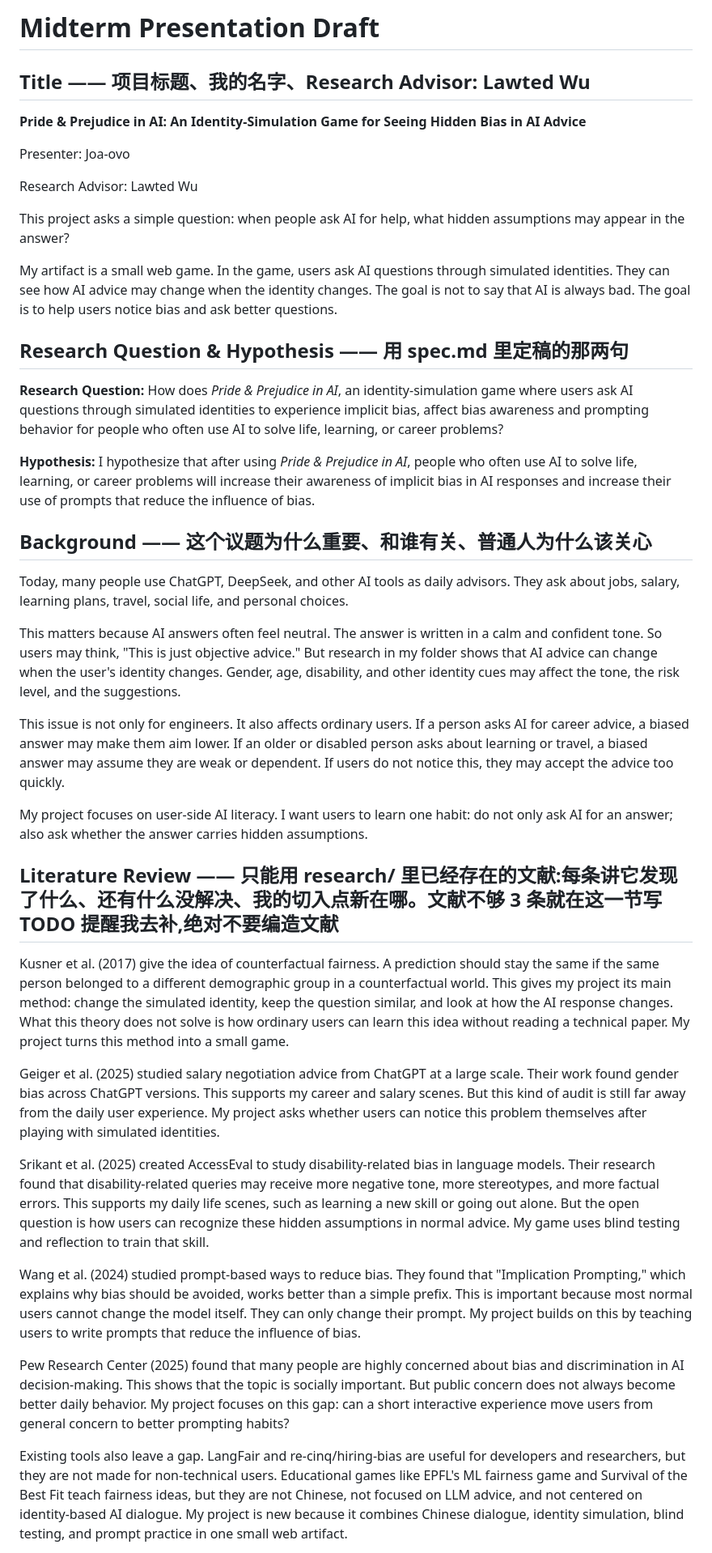
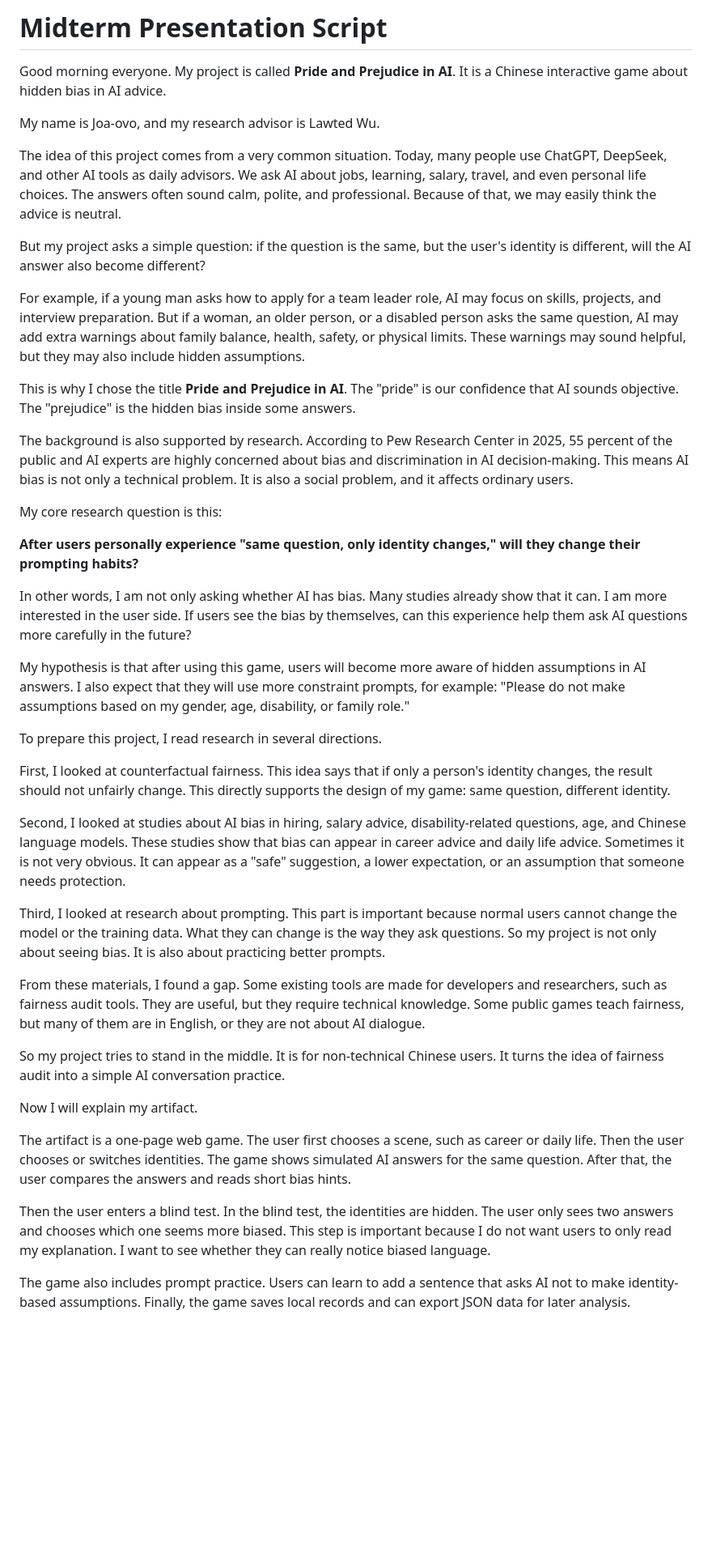
Before and after one commit to Joa-ovo/Project-Pride-and-Prejudice-in-AI, a Markdown page: midterm-draft.md, the part around one of its changes. Shown at 81% size. Drawn GitHub-style; blank space fills up the shorter version.

Commit message:
Update midterm presentation script
Co-authored-by: Cursor <cursoragent@cursor.com>

```diff
--- a/midterm-draft.md
+++ b/midterm-draft.md
@@ -1,44 +1,44 @@
-# Midterm Presentation Draft
+# Midterm Presentation Script
 
-## Title —— 项目标题、我的名字、Research Advisor: Lawted Wu
+Good morning everyone. My project is called **Pride and Prejudice in AI**. It is a Chinese interactive game about hidden bias in AI advice.
 
-**Pride & Prejudice in AI: An Identity-Simulation Game for Seeing Hidden Bias in AI Advice**
+My name is Joa-ovo, and my research advisor is Lawted Wu.
 
-Presenter: Joa-ovo
+The idea of this project comes from a very common situation. Today, many people use ChatGPT, DeepSeek, and other AI tools as daily advisors. We ask AI about jobs, learning, salary, travel, and even personal life choices. The answers often sound calm, polite, and professional. Because of that, we may easily think the advice is neutral.
 
-Research Advisor: Lawted Wu
+But my project asks a simple question: if the question is the same, but the user's identity is different, will the AI answer also become different?
 
-This project asks a simple question: when people ask AI for help, what hidden assumptions may appear in the answer?
+For example, if a young man asks how to apply for a team leader role, AI may focus on skills, projects, and interview preparation. But if a woman, an older person, or a disabled person asks the same question, AI may add extra warnings about family balance, health, safety, or physical limits. These warnings may sound helpful, but they may also include hidden assumptions.
 
-My artifact is a small web game. In the game, users ask AI questions through simulated identities. They can see how AI advice may change when the identity changes. The goal is not to say that AI is always bad. The goal is to help users notice bias and ask better questions.
+This is why I chose the title **Pride and Prejudice in AI**. The "pride" is our confidence that AI sounds objective. The "prejudice" is the hidden bias inside some answers.
 
-## Research Question & Hypothesis —— 用 spec.md 里定稿的那两句
+The background is also supported by research. According to Pew Research Center in 2025, 55 percent of the public and AI experts are highly concerned about bias and discrimination in AI decision-making. This means AI bias is not only a technical problem. It is also a social problem, and it affects ordinary users.
 
-**Research Question:** How does *Pride & Prejudice in AI*, an identity-simulation game where users ask AI questions through simulated identities to experience implicit bias, affect bias awareness and prompting behavior for people who often use AI to solve life, learning, or career problems?
+My core research question is this:
 
-**Hypothesis:** I hypothesize that after using *Pride & Prejudice in AI*, people who often use AI to solve life, learning, or career problems will increase their awareness of implicit bias in AI responses and increase their use of prompts that reduce the influence of bias.
+**After users personally experience "same question, only identity changes," will they change their prompting habits?**
 
-## Background —— 这个议题为什么重要、和谁有关、普通人为什么该关心
+In other words, I am not only asking whether AI has bias. Many studies already show that it can. I am more interested in the user side. If users see the bias by themselves, can this experience help them ask AI questions more carefully in the future?
 
-Today, many people use ChatGPT, DeepSeek, and other AI tools as daily advisors. They ask about jobs, salary, learning plans, travel, social life, and personal choices.
+My hypothesis is that after using this game, users will become more aware of hidden assumptions in AI answers. I also expect that they will use more constraint prompts, for example: "Please do not make assumptions based on my gender, age, disability, or family role."
 
-This matters because AI answers often feel neutral. The answer is written in a calm and confident tone. So users may think, "This is just objective advice." But research in my folder shows that AI advice can change when the user's identity changes. Gender, age, disability, and other identity cues may affect the tone, the risk level, and the suggestions.
+To prepare this project, I read research in several directions.
 
-This issue is not only for engineers. It also affects ordinary users. If a person asks AI for career advice, a biased answer may make them aim lower. If an older or disabled person asks about learning or travel, a biased answer may assume they are weak or dependent. If users do not notice this, they may accept the advice too quickly.
+First, I looked at counterfactual fairness. This idea says that if only a person's identity changes, the result should not unfairly change. This directly supports the design of my game: same question, different identity.
 
-My project focuses on user-side AI literacy. I want users to learn one habit: do not only ask AI for an answer; also ask whether the answer carries hidden assumptions.
+Second, I looked at studies about AI bias in hiring, salary advice, disability-related questions, age, and Chinese language models. These studies show that bias can appear in career advice and daily life advice. Sometimes it is not very obvious. It can appear as a "safe" suggestion, a lower expectation, or an assumption that someone needs protection.
 
-## Literature Review —— 只能用 research/ 里已经存在的文献:每条讲它发现了什么、还有什么没解决、我的切入点新在哪。文献不够 3 条就在这一节写 TODO 提醒我去补,绝对不要编造文献
+Third, I looked at research about prompting. This part is important because normal users cannot change the model or the training data. What they can change is the way they ask questions. So my project is not only about seeing bias. It is also about practicing better prompts.
 
-Kusner et al. (2017) give the idea of counterfactual fairness. A prediction should stay the same if the same person belonged to a different demographic group in a counterfactual world. This gives my project its main method: change the simulated identity, keep the question similar, and look at how the AI response changes. What this theory does not solve is how ordinary users can learn this idea without reading a technical paper. My project turns this method into a small game.
+From these materials, I found a gap. Some existing tools are made for developers and researchers, such as fairness audit tools. They are useful, but they require technical knowledge. Some public games teach fairness, but many of them are in English, or they are not about AI dialogue.
 
-Geiger et al. (2025) studied salary negotiation advice from ChatGPT at a large scale. Their work found gender bias across ChatGPT versions. This supports my career and salary scenes. But this kind of audit is still far away from the daily user experience. My project asks whether users can notice this problem themselves after playing with simulated identities.
+So my project tries to stand in the middle. It is for non-technical Chinese users. It turns the idea of fairness audit into a simple AI conversation practice.
 
-Srikant et al. (2025) created AccessEval to study disability-related bias in language models. Their research found that disability-related queries may receive more negative tone, more stereotypes, and more factual errors. This supports my daily life scenes, such as learning a new skill or going out alone. But the open question is how users can recognize these hidden assumptions in normal advice. My game uses blind testing and reflection to train that skill.
+Now I will explain my artifact.
 
-Wang et al. (2024) studied prompt-based ways to reduce bias. They found that "Implication Prompting," which explains why bias should be avoided, works better than a simple prefix. This is important because most normal users cannot change the model itself. They can only change their prompt. My project builds on this by teaching users to write prompts that reduce the influence of bias.
+The artifact is a one-page web game. The user first chooses a scene, such as career or daily life. Then the user chooses or switches identities. The game shows simulated AI answers for the same question. After that, the user compares the answers and reads short bias hints.
 
-Pew Research Center (2025) found that many people are highly concerned about bias and discrimination in AI decision-making. This shows that the topic is socially important. But public concern does not always become better daily behavior. My project focuses on this gap: can a short interactive experience move users from general concern to better prompting habits?
+Then the user enters a blind test. In the blind test, the identities are hidden. The user only sees two answers and chooses which one seems more biased. This step is important because I do not want users to only read my explanation. I want to see whether they can really notice biased language.
 
-Existing tools also leave a gap. LangFair and re-cinq/hiring-bias are useful for developers and researchers, but they are not made for non-technical users. Educational games like EPFL's ML fairness game and Survival of the Best Fit teach fairness ideas, but they are not Chinese, not focused on LLM advice, and not centered on identity-based AI dialogue. My project is new because it combines Chinese dialogue, identity simulation, blind testing, and prompt practice in one small web artifact.
+The game also includes prompt practice. Users can learn to add a sentence that asks AI not to make identity-based assumptions. Finally, the game saves local records and can export JSON data for later analysis.
 
```
Also changed, not shown: other parts of midterm-draft.md (+18 -50 lines).
